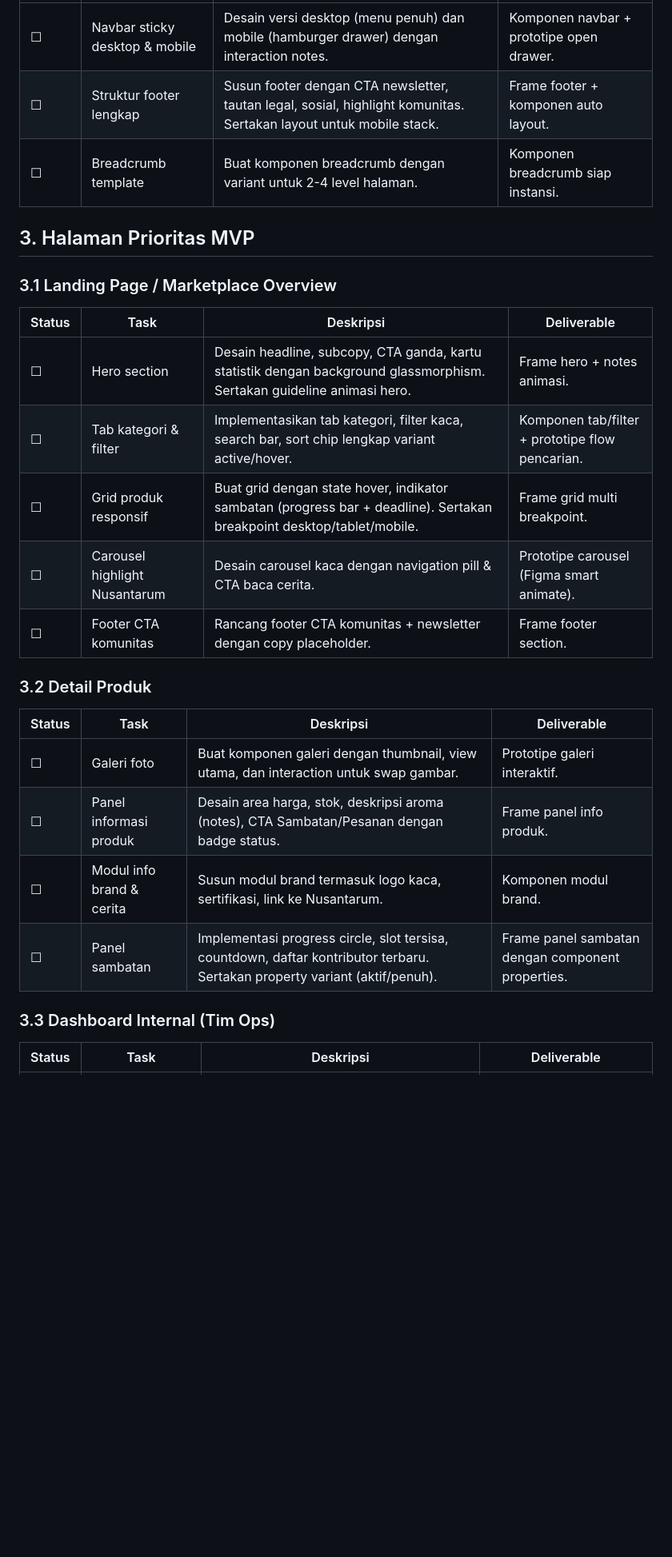
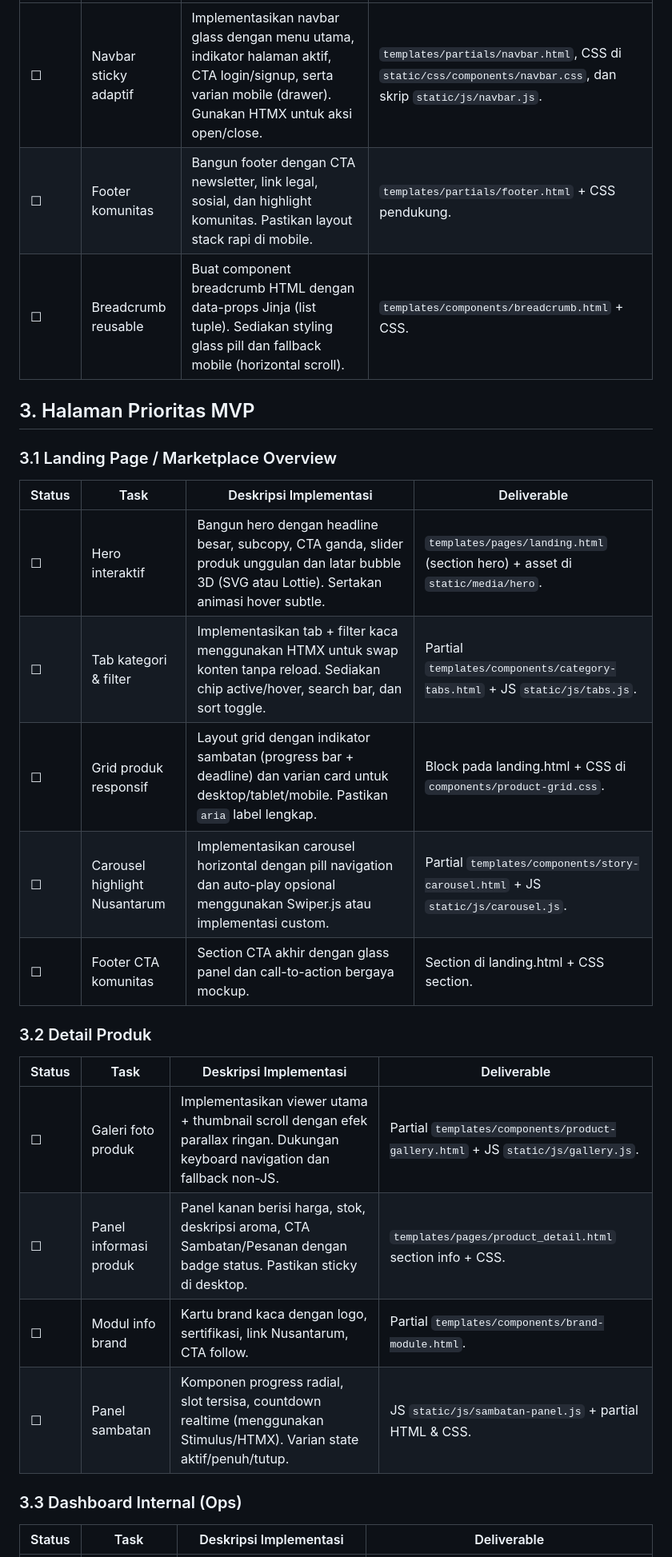
Before and after one commit to beriman/Codexswi, a Markdown page: docs/ui-ux-implementation-todo.md, the part around one of its changes. Shown at 80% size. Rendered like a GitHub page; blank space fills up the shorter version.

Commit message:
Refocus UI/UX to-do on code-based implementation

```diff
--- a/docs/ui-ux-implementation-todo.md
+++ b/docs/ui-ux-implementation-todo.md
@@ -28,30 +27,30 @@ Status legend: ☐ belum mulai · ◐ in-progress · ✅ selesai.
 | --- | --- | --- | --- |
-| ☐ | Navbar sticky desktop & mobile | Desain versi desktop (menu penuh) dan mobile (hamburger drawer) dengan interaction notes. | Komponen navbar + prototipe open drawer. |
-| ☐ | Struktur footer lengkap | Susun footer dengan CTA newsletter, tautan legal, sosial, highlight komunitas. Sertakan layout untuk mobile stack. | Frame footer + komponen auto layout. |
-| ☐ | Breadcrumb template | Buat komponen breadcrumb dengan variant untuk 2-4 level halaman. | Komponen breadcrumb siap instansi. |
+| ☐ | Navbar sticky adaptif | Implementasikan navbar glass dengan menu utama, indikator halaman aktif, CTA login/signup, serta varian mobile (drawer). Gunakan HTMX untuk aksi open/close. | `templates/partials/navbar.html`, CSS di `static/css/components/navbar.css`, dan skrip `static/js/navbar.js`. |
+| ☐ | Footer komunitas | Bangun footer dengan CTA newsletter, link legal, sosial, dan highlight komunitas. Pastikan layout stack rapi di mobile. | `templates/partials/footer.html` + CSS pendukung. |
+| ☐ | Breadcrumb reusable | Buat component breadcrumb HTML dengan data-props Jinja (list tuple). Sediakan styling glass pill dan fallback mobile (horizontal scroll). | `templates/components/breadcrumb.html` + CSS. |
 
 ## 3. Halaman Prioritas MVP
 
 ### 3.1 Landing Page / Marketplace Overview
 
-| Status | Task | Deskripsi | Deliverable |
+| Status | Task | Deskripsi Implementasi | Deliverable |
 | --- | --- | --- | --- |
-| ☐ | Hero section | Desain headline, subcopy, CTA ganda, kartu statistik dengan background glassmorphism. Sertakan guideline animasi hero. | Frame hero + notes animasi. |
-| ☐ | Tab kategori & filter | Implementasikan tab kategori, filter kaca, search bar, sort chip lengkap variant active/hover. | Komponen tab/filter + prototipe flow pencarian. |
-| ☐ | Grid produk responsif | Buat grid dengan state hover, indikator sambatan (progress bar + deadline). Sertakan breakpoint desktop/tablet/mobile. | Frame grid multi breakpoint. |
-| ☐ | Carousel highlight Nusantarum | Desain carousel kaca dengan navigation pill & CTA baca cerita. | Prototipe carousel (Figma smart animate). |
-| ☐ | Footer CTA komunitas | Rancang footer CTA komunitas + newsletter dengan copy placeholder. | Frame footer section. |
+| ☐ | Hero interaktif | Bangun hero dengan headline besar, subcopy, CTA ganda, slider produk unggulan dan latar bubble 3D (SVG atau Lottie). Sertakan animasi hover subtle. | `templates/pages/landing.html` (section hero) + asset di `static/media/hero`. |
+| ☐ | Tab kategori & filter | Implementasikan tab + filter kaca menggunakan HTMX untuk swap konten tanpa reload. Sediakan chip active/hover, search bar, dan sort toggle. | Partial `templates/components/category-tabs.html` + JS `static/js/tabs.js`. |
+| ☐ | Grid produk responsif | Layout grid dengan indikator sambatan (progress bar + deadline) dan varian card untuk desktop/tablet/mobile. Pastikan `aria` label lengkap. | Block pada landing.html + CSS di `components/product-grid.css`. |
+| ☐ | Carousel highlight Nusantarum | Implementasikan carousel horizontal dengan pill navigation dan auto-play opsional menggunakan Swiper.js atau implementasi custom. | Partial `templates/components/story-carousel.html` + JS `static/js/carousel.js`. |
+| ☐ | Footer CTA komunitas | Section CTA akhir dengan glass panel dan call-to-action bergaya mockup. | Section di landing.html + CSS section. |
 
 ### 3.2 Detail Produk
 
-| Status | Task | Deskripsi | Deliverable |
+| Status | Task | Deskripsi Implementasi | Deliverable |
 | --- | --- | --- | --- |
-| ☐ | Galeri foto | Buat komponen galeri dengan thumbnail, view utama, dan interaction untuk swap gambar. | Prototipe galeri interaktif. |
-| ☐ | Panel informasi produk | Desain area harga, stok, deskripsi aroma (notes), CTA Sambatan/Pesanan dengan badge status. | Frame panel info produk. |
-| ☐ | Modul info brand & cerita | Susun modul brand termasuk logo kaca, sertifikasi, link ke Nusantarum. | Komponen modul brand. |
-| ☐ | Panel sambatan | Implementasi progress circle, slot tersisa, countdown, daftar kontributor terbaru. Sertakan property variant (aktif/penuh). | Frame panel sambatan dengan component properties. |
+| ☐ | Galeri foto produk | Implementasikan viewer utama + thumbnail scroll dengan efek parallax ringan. Dukungan keyboard navigation dan fallback non-JS. | Partial `templates/components/product-gallery.html` + JS `static/js/gallery.js`. |
+| ☐ | Panel informasi produk | Panel kanan berisi harga, stok, deskripsi aroma, CTA Sambatan/Pesanan dengan badge status. Pastikan sticky di desktop. | `templates/pages/product_detail.html` section info + CSS. |
+| ☐ | Modul info brand | Kartu brand kaca dengan logo, sertifikasi, link Nusantarum, CTA follow. | Partial `templates/components/brand-module.html`. |
+| ☐ | Panel sambatan | Komponen progress radial, slot tersisa, countdown realtime (menggunakan Stimulus/HTMX). Varian state aktif/penuh/tutup. | JS `static/js/sambatan-panel.js` + partial HTML & CSS. |
 
-### 3.3 Dashboard Internal (Tim Ops)
+### 3.3 Dashboard Internal (Ops)
 
-| Status | Task | Deskripsi | Deliverable |
+| Status | Task | Deskripsi Implementasi | Deliverable |
 | --- | --- | --- | --- |
```
Also changed, not shown: other parts of docs/ui-ux-implementation-todo.md (+46 -47 lines).
